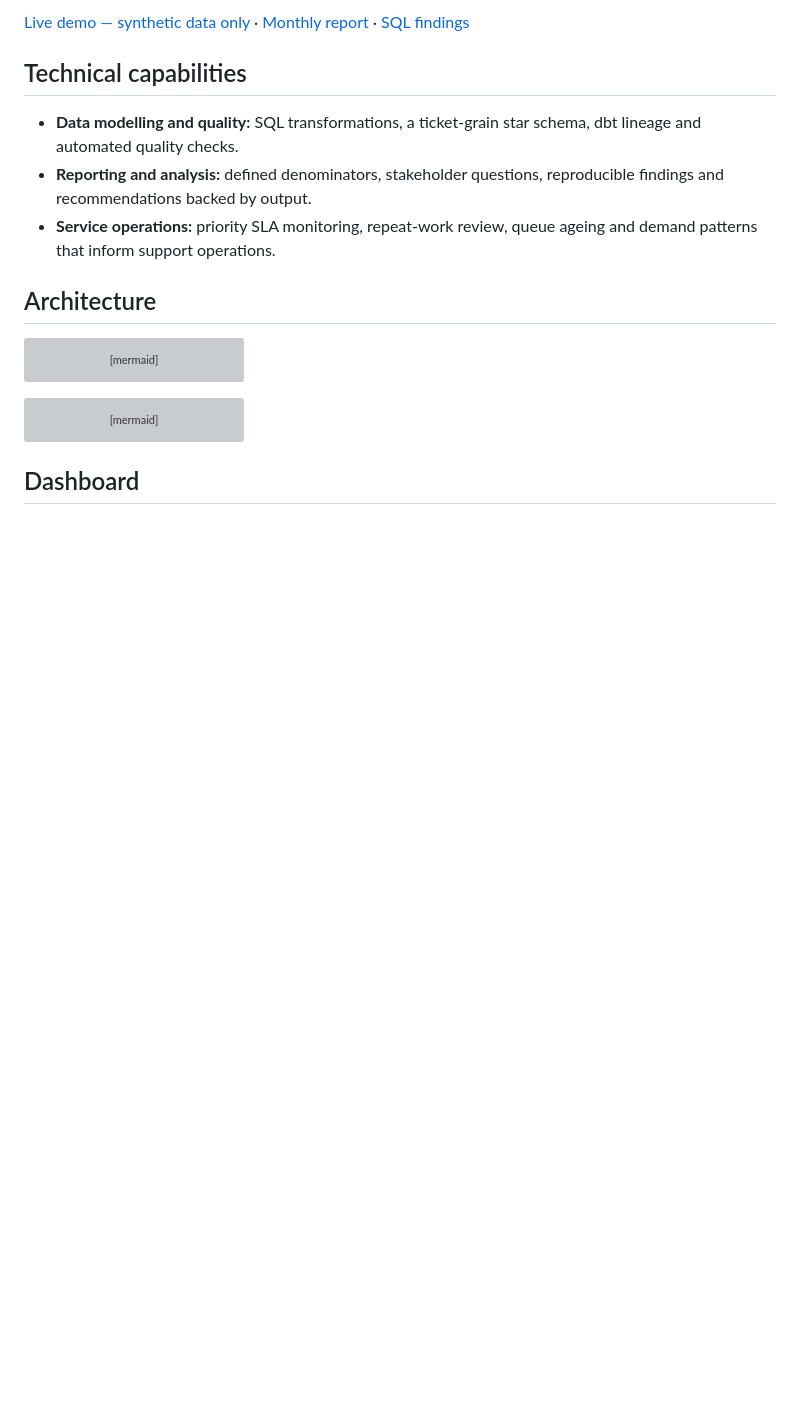
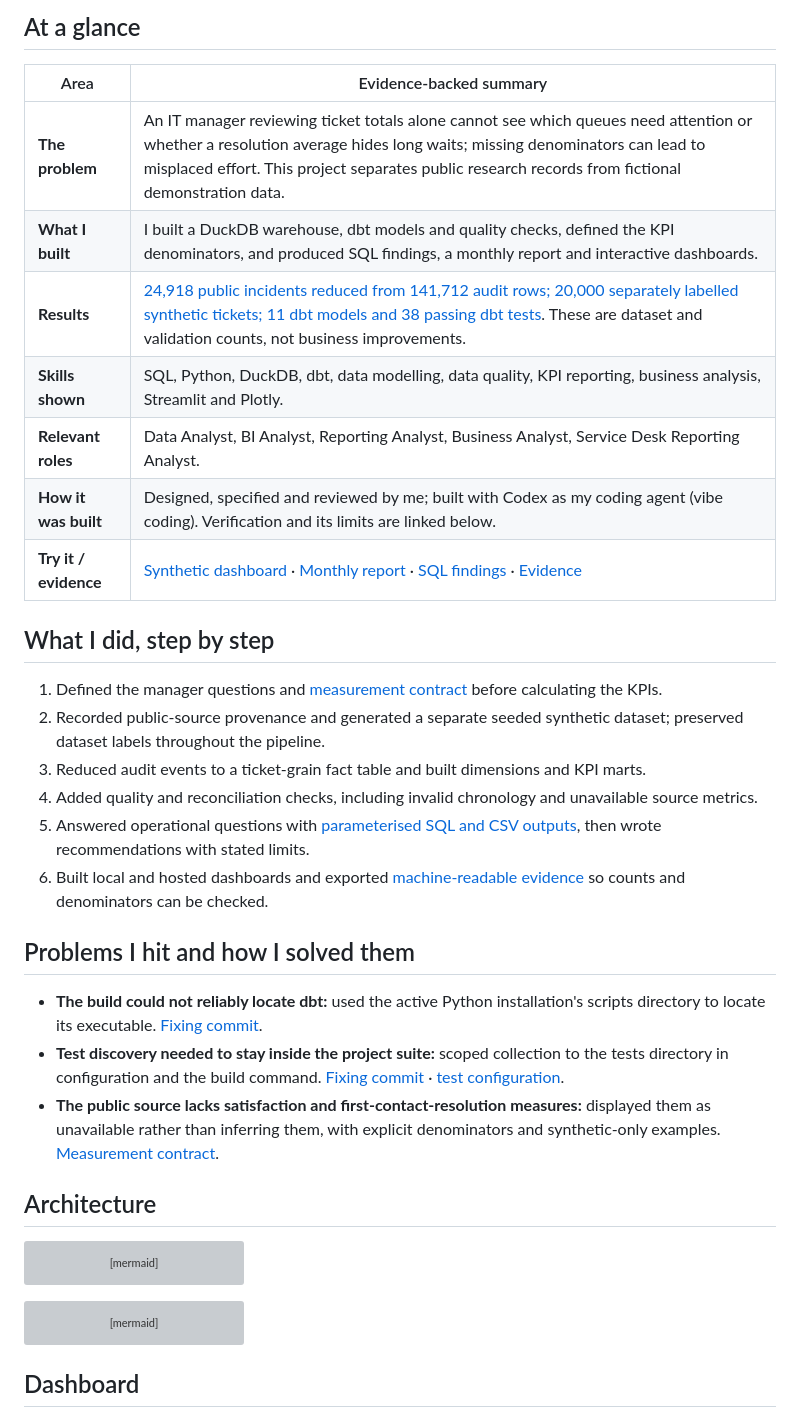
Before and after one commit to iamnajib71/service-desk-analytics, a Markdown page: README.md, the part around one of its changes. Drawn GitHub-style; blank space fills up the shorter version; grey boxes are pictures that could not be loaded.

Commit message:
docs: apply evidence-backed recruiter README standard

```diff
--- a/README.md
+++ b/README.md
@@ -25,11 +8,30 @@ Service desk activity turned into tested SQL models, clear KPIs and decisions an
 
-[Live demo — synthetic data only](https://iamnajib71.github.io/service-desk-analytics/) · [Monthly report](docs/monthly-service-report.md) · [SQL findings](analysis/README.md)
+## At a glance
 
-## Technical capabilities
+| Area | Evidence-backed summary |
+| --- | --- |
+| **The problem** | An IT manager reviewing ticket totals alone cannot see which queues need attention or whether a resolution average hides long waits; missing denominators can lead to misplaced effort. This project separates public research records from fictional demonstration data. |
+| **What I built** | I built a DuckDB warehouse, dbt models and quality checks, defined the KPI denominators, and produced SQL findings, a monthly report and interactive dashboards. |
+| **Results** | [24,918 public incidents reduced from 141,712 audit rows; 20,000 separately labelled synthetic tickets; 11 dbt models and 38 passing dbt tests](docs/evidence.json). These are dataset and validation counts, not business improvements. |
+| **Skills shown** | SQL, Python, DuckDB, dbt, data modelling, data quality, KPI reporting, business analysis, Streamlit and Plotly. |
+| **Relevant roles** | Data Analyst, BI Analyst, Reporting Analyst, Business Analyst, Service Desk Reporting Analyst. |
+| **How it was built** | Designed, specified and reviewed by me; built with Codex as my coding agent (vibe coding). Verification and its limits are linked below. |
+| **Try it / evidence** | [Synthetic dashboard](https://iamnajib71.github.io/service-desk-analytics/) · [Monthly report](docs/monthly-service-report.md) · [SQL findings](analysis/README.md) · [Evidence](docs/evidence.json) |
 
-- **Data modelling and quality:** SQL transformations, a ticket-grain star schema, dbt lineage and automated quality checks.
-- **Reporting and analysis:** defined denominators, stakeholder questions, reproducible findings and recommendations backed by output.
-- **Service operations:** priority SLA monitoring, repeat-work review, queue ageing and demand patterns that inform support operations.
+## What I did, step by step
+
+1. Defined the manager questions and [measurement contract](docs/kpi-definitions.md) before calculating the KPIs.
+2. Recorded public-source provenance and generated a separate seeded synthetic dataset; preserved dataset labels throughout the pipeline.
+3. Reduced audit events to a ticket-grain fact table and built dimensions and KPI marts.
+4. Added quality and reconciliation checks, including invalid chronology and unavailable source metrics.
+5. Answered operational questions with [parameterised SQL and CSV outputs](analysis/README.md), then wrote recommendations with stated limits.
+6. Built local and hosted dashboards and exported [machine-readable evidence](docs/evidence.json) so counts and denominators can be checked.
+
+## Problems I hit and how I solved them
+
+- **The build could not reliably locate dbt:** used the active Python installation's scripts directory to locate its executable. [Fixing commit](https://github.com/iamnajib71/service-desk-analytics/commit/e02cd14).
+- **Test discovery needed to stay inside the project suite:** scoped collection to the tests directory in configuration and the build command. [Fixing commit](https://github.com/iamnajib71/service-desk-analytics/commit/e02cd14) · [test configuration](pytest.ini).
+- **The public source lacks satisfaction and first-contact-resolution measures:** displayed them as unavailable rather than inferring them, with explicit denominators and synthetic-only examples. [Measurement contract](docs/kpi-definitions.md).
 
 ## Architecture
 
```
Also changed, not shown: other parts of README.md (+6 -21 lines).
